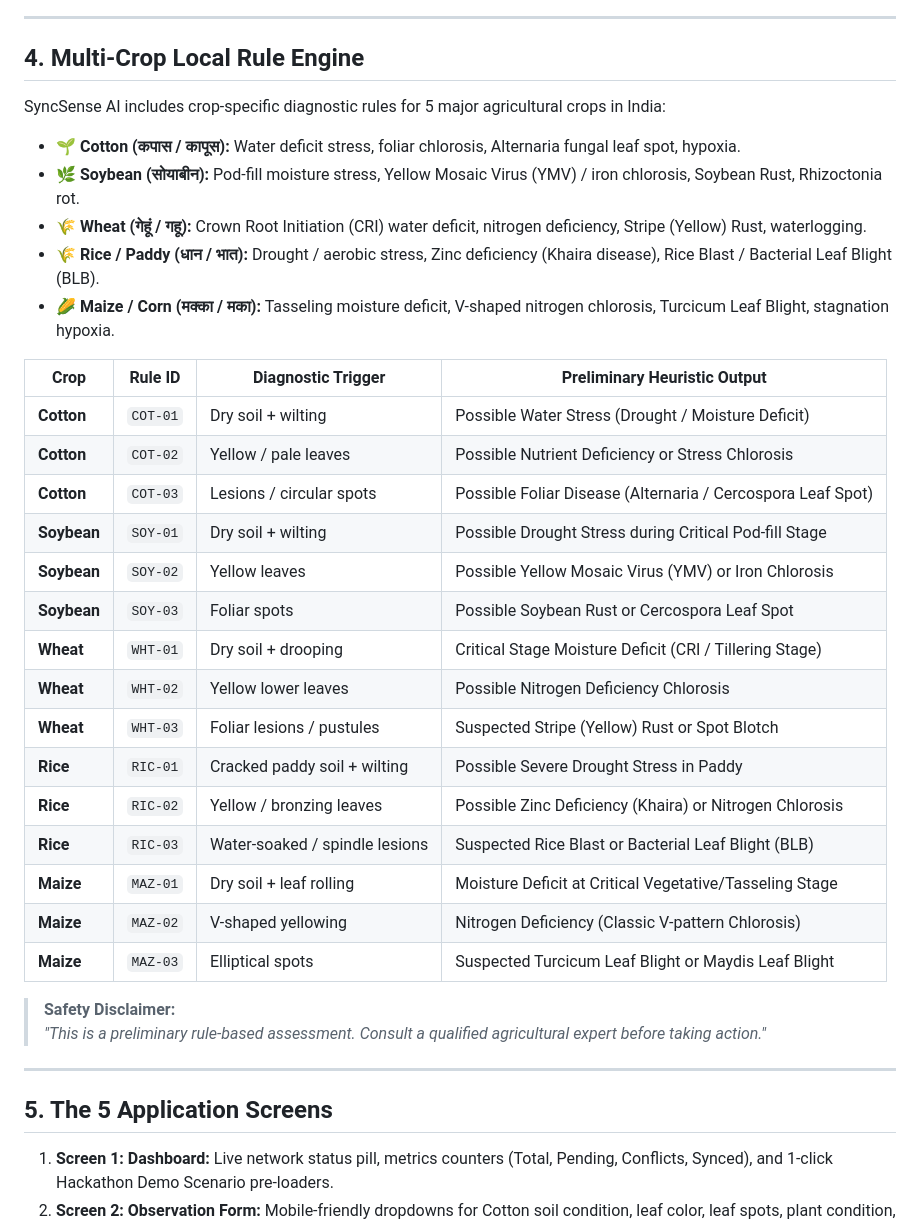
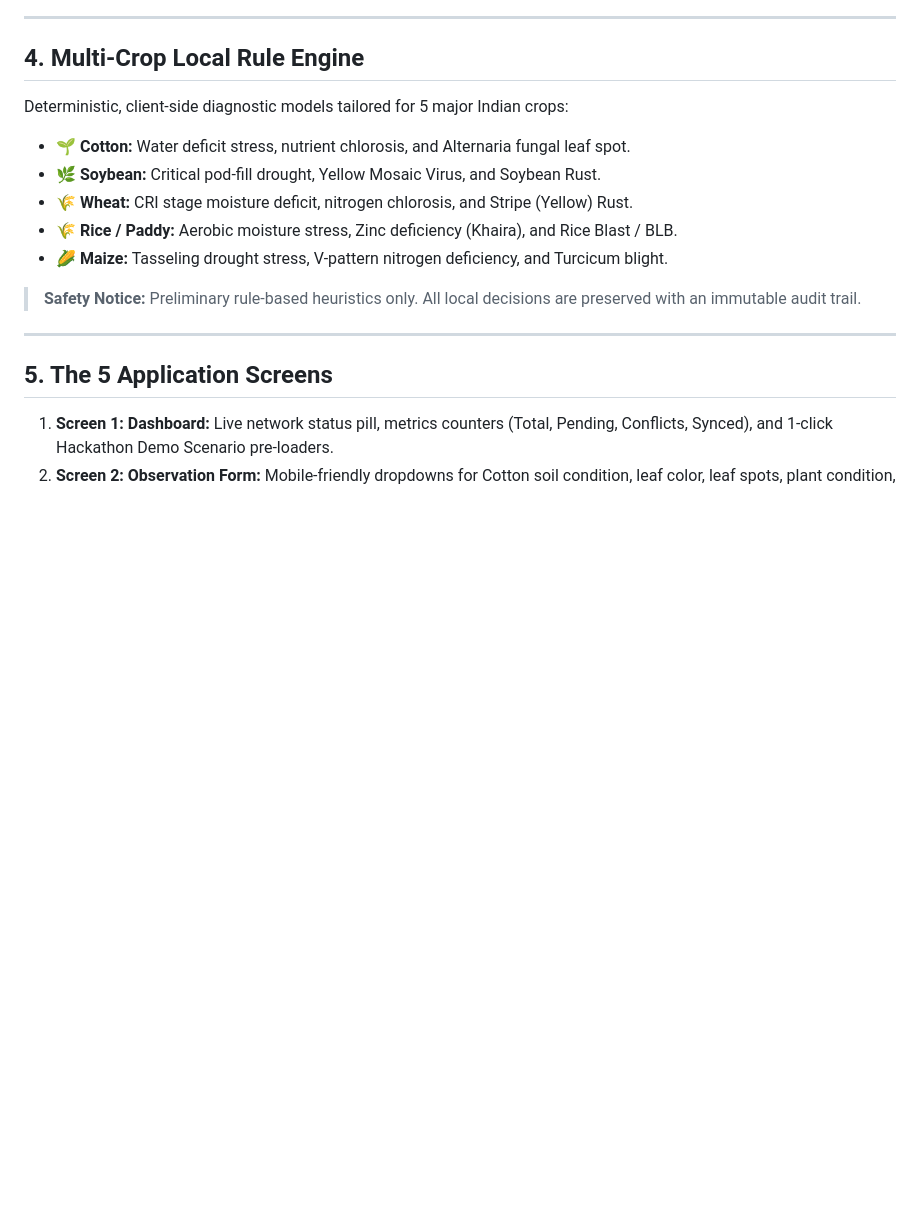
Before and after one commit to kalbandeharsh/SyncSense, a Markdown page: README.md, the part around the change. Rendered like a GitHub page; blank space fills up the shorter version.

Commit message:
Condense and shorten Section 4: Multi-Crop Local Rule Engine

```diff
--- a/README.md
+++ b/README.md
@@ -71,33 +71,14 @@ syncsense-ai/
 
 ## 4. Multi-Crop Local Rule Engine
 
-SyncSense AI includes crop-specific diagnostic rules for 5 major agricultural crops in India:
-- **🌱 Cotton (कपास / कापूस):** Water deficit stress, foliar chlorosis, Alternaria fungal leaf spot, hypoxia.
-- **🌿 Soybean (सोयाबीन):** Pod-fill moisture stress, Yellow Mosaic Virus (YMV) / iron chlorosis, Soybean Rust, Rhizoctonia rot.
-- **🌾 Wheat (गेहूं / गहू):** Crown Root Initiation (CRI) water deficit, nitrogen deficiency, Stripe (Yellow) Rust, waterlogging.
-- **🌾 Rice / Paddy (धान / भात):** Drought / aerobic stress, Zinc deficiency (Khaira disease), Rice Blast / Bacterial Leaf Blight (BLB).
-- **🌽 Maize / Corn (मक्का / मका):** Tasseling moisture deficit, V-shaped nitrogen chlorosis, Turcicum Leaf Blight, stagnation hypoxia.
+Deterministic, client-side diagnostic models tailored for 5 major Indian crops:
+- **🌱 Cotton:** Water deficit stress, nutrient chlorosis, and Alternaria fungal leaf spot.
+- **🌿 Soybean:** Critical pod-fill drought, Yellow Mosaic Virus, and Soybean Rust.
+- **🌾 Wheat:** CRI stage moisture deficit, nitrogen chlorosis, and Stripe (Yellow) Rust.
+- **🌾 Rice / Paddy:** Aerobic moisture stress, Zinc deficiency (Khaira), and Rice Blast / BLB.
+- **🌽 Maize:** Tasseling drought stress, V-pattern nitrogen deficiency, and Turcicum blight.
 
-| Crop | Rule ID | Diagnostic Trigger | Preliminary Heuristic Output |
-|---|---|---|---|
-| **Cotton** | `COT-01` | Dry soil + wilting | Possible Water Stress (Drought / Moisture Deficit) |
-| **Cotton** | `COT-02` | Yellow / pale leaves | Possible Nutrient Deficiency or Stress Chlorosis |
-| **Cotton** | `COT-03` | Lesions / circular spots | Possible Foliar Disease (Alternaria / Cercospora Leaf Spot) |
-| **Soybean** | `SOY-01` | Dry soil + wilting | Possible Drought Stress during Critical Pod-fill Stage |
-| **Soybean** | `SOY-02` | Yellow leaves | Possible Yellow Mosaic Virus (YMV) or Iron Chlorosis |
-| **Soybean** | `SOY-03` | Foliar spots | Possible Soybean Rust or Cercospora Leaf Spot |
-| **Wheat** | `WHT-01` | Dry soil + drooping | Critical Stage Moisture Deficit (CRI / Tillering Stage) |
-| **Wheat** | `WHT-02` | Yellow lower leaves | Possible Nitrogen Deficiency Chlorosis |
-| **Wheat** | `WHT-03` | Foliar lesions / pustules | Suspected Stripe (Yellow) Rust or Spot Blotch |
-| **Rice** | `RIC-01` | Cracked paddy soil + wilting | Possible Severe Drought Stress in Paddy |
-| **Rice** | `RIC-02` | Yellow / bronzing leaves | Possible Zinc Deficiency (Khaira) or Nitrogen Chlorosis |
-| **Rice** | `RIC-03` | Water-soaked / spindle lesions | Suspected Rice Blast or Bacterial Leaf Blight (BLB) |
-| **Maize** | `MAZ-01` | Dry soil + leaf rolling | Moisture Deficit at Critical Vegetative/Tasseling Stage |
-| **Maize** | `MAZ-02` | V-shaped yellowing | Nitrogen Deficiency (Classic V-pattern Chlorosis) |
-| **Maize** | `MAZ-03` | Elliptical spots | Suspected Turcicum Leaf Blight or Maydis Leaf Blight |
-
-> **Safety Disclaimer:**
-> *"This is a preliminary rule-based assessment. Consult a qualified agricultural expert before taking action."*
+> **Safety Notice:** Preliminary rule-based heuristics only. All local decisions are preserved with an immutable audit trail.
 
 ---
 
```
